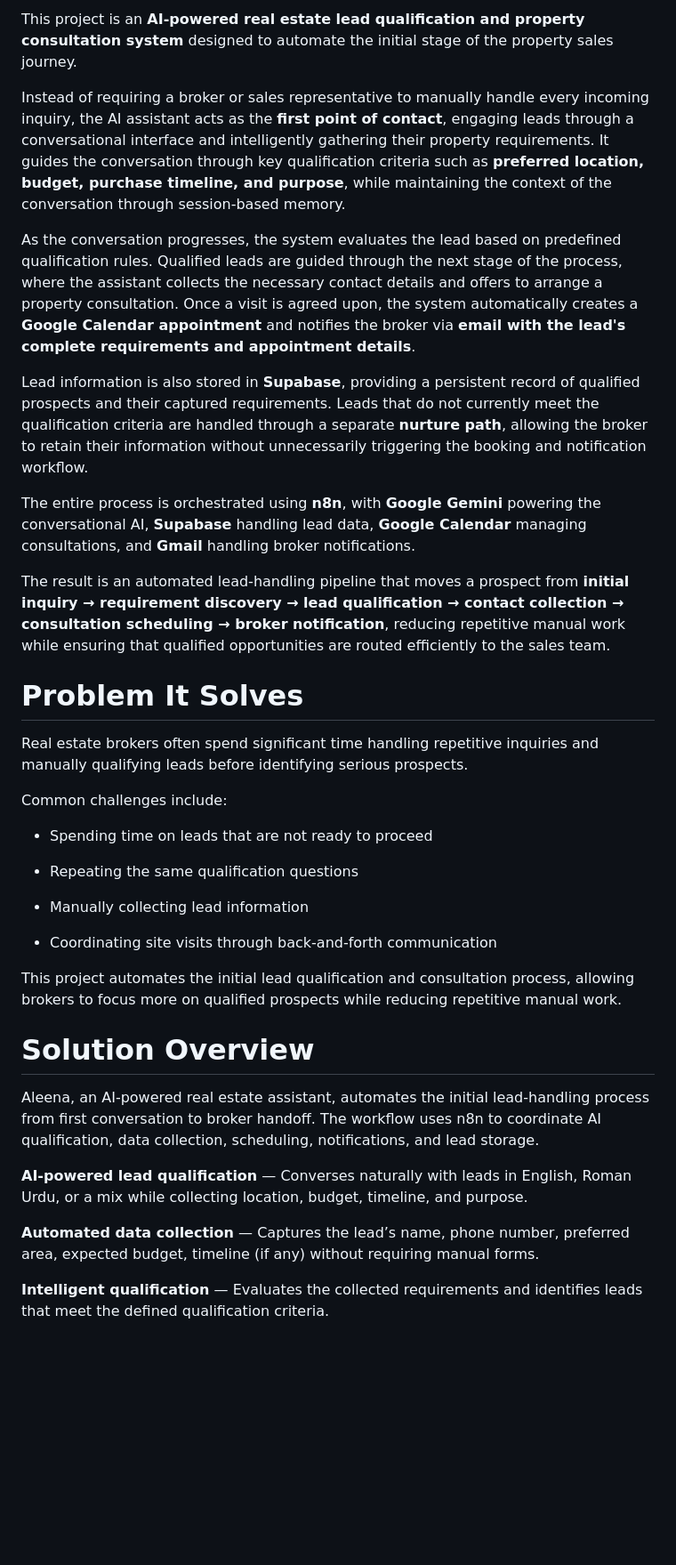
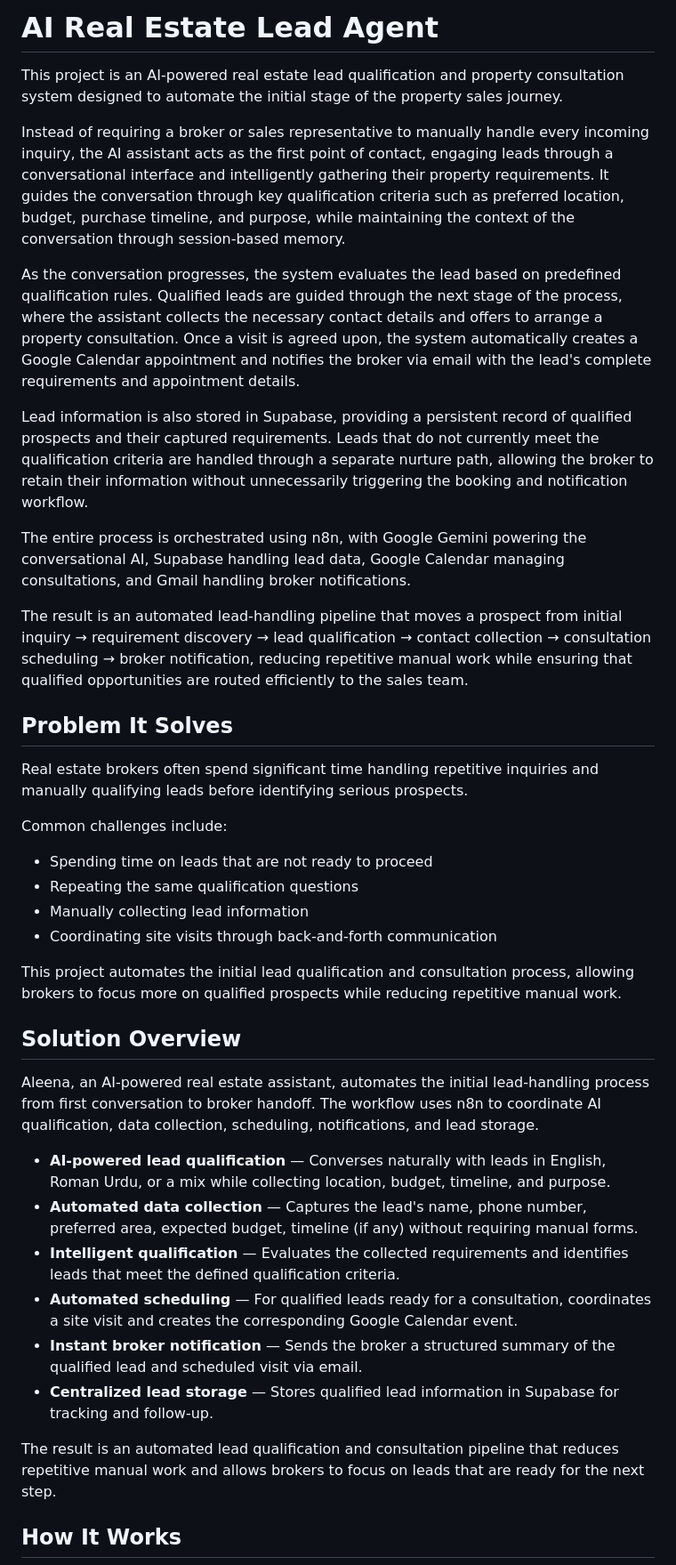
Before and after one commit to Hamna-kh/AI_real_estate_lead_generation_agent, a Markdown page: README.md, the part around one of its changes. Shown at 89% size. Drawn GitHub-style; blank space fills up the shorter version.

```diff
--- a/README.md
+++ b/README.md
@@ -1,76 +1,42 @@
-This project is an **AI-powered real estate lead qualification and
-property consultation system** designed to automate the initial stage of
-the property sales journey.
+# AI Real Estate Lead Agent
 
-Instead of requiring a broker or sales representative to manually handle
-every incoming inquiry, the AI assistant acts as the **first point of
-contact**, engaging leads through a conversational interface and
-intelligently gathering their property requirements. It guides the
-conversation through key qualification criteria such as **preferred
-location, budget, purchase timeline, and purpose**, while maintaining
-the context of the conversation through session-based memory.
+This project is an AI-powered real estate lead qualification and property consultation system designed to automate the initial stage of the property sales journey.
 
-As the conversation progresses, the system evaluates the lead based on
-predefined qualification rules. Qualified leads are guided through the
-next stage of the process, where the assistant collects the necessary
-contact details and offers to arrange a property consultation. Once a
-visit is agreed upon, the system automatically creates a **Google
-Calendar appointment** and notifies the broker via **email with the
-lead's complete requirements and appointment details**.
+Instead of requiring a broker or sales representative to manually handle every incoming inquiry, the AI assistant acts as the first point of contact, engaging leads through a conversational interface and intelligently gathering their property requirements. It guides the conversation through key qualification criteria such as preferred location, budget, purchase timeline, and purpose, while maintaining the context of the conversation through session-based memory.
 
-Lead information is also stored in **Supabase**, providing a persistent
-record of qualified prospects and their captured requirements. Leads
-that do not currently meet the qualification criteria are handled
-through a separate **nurture path**, allowing the broker to retain their
-information without unnecessarily triggering the booking and
-notification workflow.
+As the conversation progresses, the system evaluates the lead based on predefined qualification rules. Qualified leads are guided through the next stage of the process, where the assistant collects the necessary contact details and offers to arrange a property consultation. Once a visit is agreed upon, the system automatically creates a Google Calendar appointment and notifies the broker via email with the lead's complete requirements and appointment details.
 
-The entire process is orchestrated using **n8n**, with **Google Gemini**
-powering the conversational AI, **Supabase** handling lead data,
-**Google Calendar** managing consultations, and **Gmail** handling
-broker notifications.
+Lead information is also stored in Supabase, providing a persistent record of qualified prospects and their captured requirements. Leads that do not currently meet the qualification criteria are handled through a separate nurture path, allowing the broker to retain their information without unnecessarily triggering the booking and notification workflow.
 
-The result is an automated lead-handling pipeline that moves a prospect
-from **initial inquiry → requirement discovery → lead qualification →
-contact collection → consultation scheduling → broker notification**,
-reducing repetitive manual work while ensuring that qualified
-opportunities are routed efficiently to the sales team.
+The entire process is orchestrated using n8n, with Google Gemini powering the conversational AI, Supabase handling lead data, Google Calendar managing consultations, and Gmail handling broker notifications.
 
-# **Problem It Solves**
+The result is an automated lead-handling pipeline that moves a prospect from initial inquiry → requirement discovery → lead qualification → contact collection → consultation scheduling → broker notification, reducing repetitive manual work while ensuring that qualified opportunities are routed efficiently to the sales team.
 
-Real estate brokers often spend significant time handling repetitive
-inquiries and manually qualifying leads before identifying serious
-prospects.
+## Problem It Solves
+
+Real estate brokers often spend significant time handling repetitive inquiries and manually qualifying leads before identifying serious prospects.
 
 Common challenges include:
 
 - Spending time on leads that are not ready to proceed
-
 - Repeating the same qualification questions
-
 - Manually collecting lead information
-
 - Coordinating site visits through back-and-forth communication
 
-This project automates the initial lead qualification and consultation
-process, allowing brokers to focus more on qualified prospects while
-reducing repetitive manual work.
+This project automates the initial lead qualification and consultation process, allowing brokers to focus more on qualified prospects while reducing repetitive manual work.
 
-# Solution Overview
+## Solution Overview
 
-Aleena, an AI-powered real estate assistant, automates the initial
-lead-handling process from first conversation to broker handoff. The
-workflow uses n8n to coordinate AI qualification, data collection,
-scheduling, notifications, and lead storage.
+Aleena, an AI-powered real estate assistant, automates the initial lead-handling process from first conversation to broker handoff. The workflow uses n8n to coordinate AI qualification, data collection, scheduling, notifications, and lead storage.
 
-**AI-powered lead qualification** — Converses naturally with leads in
-English, Roman Urdu, or a mix while collecting location, budget,
-timeline, and purpose.
+- **AI-powered lead qualification** — Converses naturally with leads in English, Roman Urdu, or a mix while collecting location, budget, timeline, and purpose.
+- **Automated data collection** — Captures the lead's name, phone number, preferred area, expected budget, timeline (if any) without requiring manual forms.
+- **Intelligent qualification** — Evaluates the collected requirements and identifies leads that meet the defined qualification criteria.
+- **Automated scheduling** — For qualified leads ready for a consultation, coordinates a site visit and creates the corresponding Google Calendar event.
+- **Instant broker notification** — Sends the broker a structured summary of the qualified lead and scheduled visit via email.
+- **Centralized lead storage** — Stores qualified lead information in Supabase for tracking and follow-up.
 
-**Automated data collection** — Captures the lead’s name, phone number,
-preferred area, expected budget, timeline (if any) without requiring
-manual forms.
+The result is an automated lead qualification and consultation pipeline that reduces repetitive manual work and allows brokers to focus on leads that are ready for the next step.
 
-**Intelligent qualification** — Evaluates the collected requirements and
-identifies leads that meet the defined qualification criteria.
+## How It Works
 
```
Also changed, not shown: other parts of README.md (+133 -292 lines).
